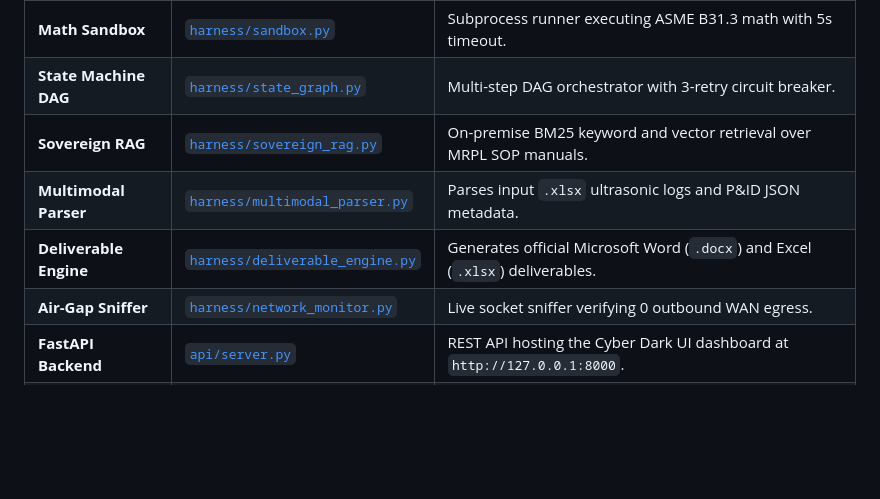
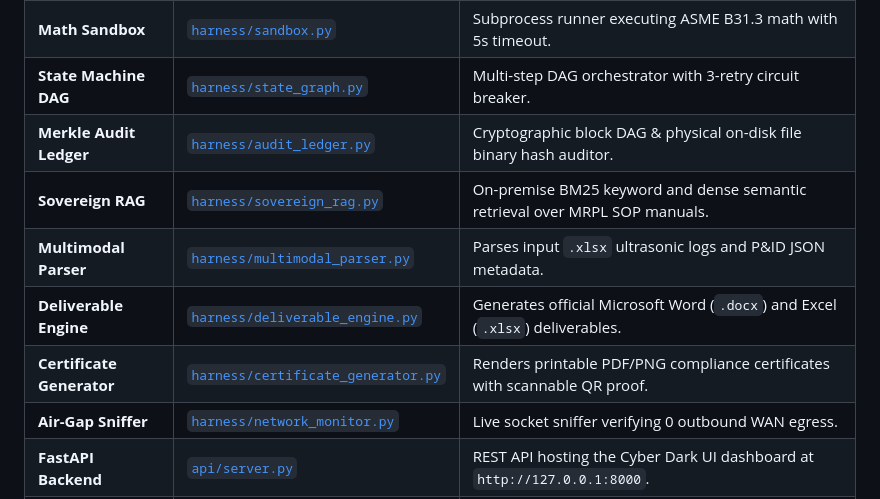
Before and after one commit to Bhanu-teja-VCE/sih-2026, a Markdown page: docs/STUDY_GUIDE_AND_CONCEPTS.md, the part around one of its changes. GitHub-like rendering; blank space fills up the shorter version.

```diff
--- a/docs/STUDY_GUIDE_AND_CONCEPTS.md
+++ b/docs/STUDY_GUIDE_AND_CONCEPTS.md
@@ -79,8 +134,10 @@ $$\text{Remaining Safe Life (Years)} = \frac{t_{\text{actual}} - t_{\text{min}}}
 | **Math Sandbox** | [`harness/sandbox.py`](../harness/sandbox.py) | Subprocess runner executing ASME B31.3 math with 5s timeout. |
 | **State Machine DAG**| [`harness/state_graph.py`](../harness/state_graph.py) | Multi-step DAG orchestrator with 3-retry circuit breaker. |
-| **Sovereign RAG** | [`harness/sovereign_rag.py`](../harness/sovereign_rag.py) | On-premise BM25 keyword and vector retrieval over MRPL SOP manuals. |
+| **Merkle Audit Ledger**| [`harness/audit_ledger.py`](../harness/audit_ledger.py) | Cryptographic block DAG & physical on-disk file binary hash auditor. |
+| **Sovereign RAG** | [`harness/sovereign_rag.py`](../harness/sovereign_rag.py) | On-premise BM25 keyword and dense semantic retrieval over MRPL SOP manuals. |
 | **Multimodal Parser**| [`harness/multimodal_parser.py`](../harness/multimodal_parser.py) | Parses input `.xlsx` ultrasonic logs and P&ID JSON metadata. |
 | **Deliverable Engine**| [`harness/deliverable_engine.py`](../harness/deliverable_engine.py) | Generates official Microsoft Word (`.docx`) and Excel (`.xlsx`) deliverables. |
+| **Certificate Generator**| [`harness/certificate_generator.py`](../harness/certificate_generator.py) | Renders printable PDF/PNG compliance certificates with scannable QR proof. |
 | **Air-Gap Sniffer** | [`harness/network_monitor.py`](../harness/network_monitor.py) | Live socket sniffer verifying 0 outbound WAN egress. |
 | **FastAPI Backend** | [`api/server.py`](../api/server.py) | REST API hosting the Cyber Dark UI dashboard at `http://127.0.0.1:8000`. |
 | **CLI Demo Runner** | [`cli/demo.py`](../cli/demo.py) | Interactive ANSI terminal runner stepping through the 4 Grand Finale flows. |
```
Also changed, not shown: other parts of docs/STUDY_GUIDE_AND_CONCEPTS.md (+56 -1 lines).
